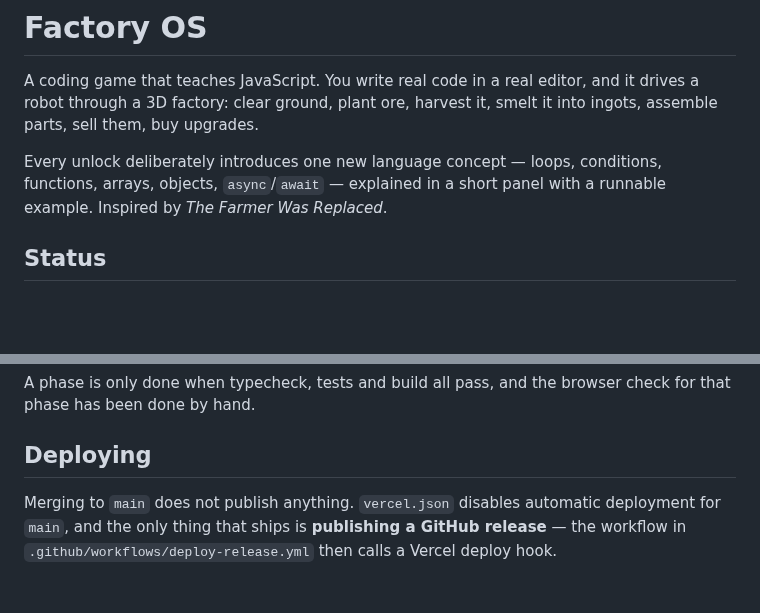
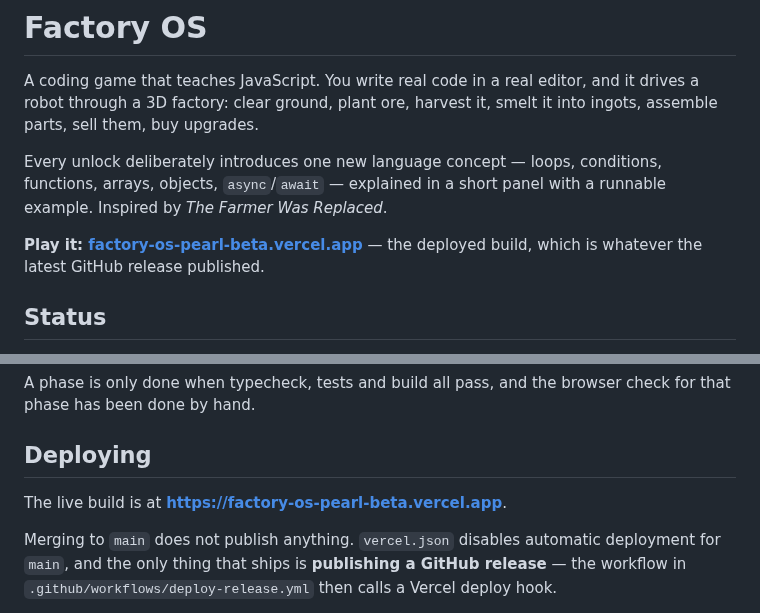
Before and after one commit to BastianBinus/Factory-OS, a Markdown page: README.md, 2 parts joined by grey strips. Rendered like a GitHub page; blank space fills up the shorter version.

Commit message:
docs(readme): link the deployed Vercel build
The README explained how deployment works but never said where the game
actually is. Put the URL under the intro and at the top of the deploy
section.

Co-Authored-By: Claude Opus 5 <noreply@anthropic.com>
Claude-Session: https://claude.ai/code/session_01E5z7pS6hZvRqyvMAdGt8Wf

```diff
--- a/README.md
+++ b/README.md
@@ -7,6 +7,9 @@ sell them, buy upgrades.
 Every unlock deliberately introduces one new language concept — loops, conditions, functions,
 arrays, objects, `async`/`await` — explained in a short panel with a runnable example. Inspired by
 *The Farmer Was Replaced*.
+
+**Play it: [factory-os-pearl-beta.vercel.app](https://factory-os-pearl-beta.vercel.app)** — the deployed
+build, which is whatever the latest GitHub release published.
 
 ## Status
 
@@ -73,6 +76,8 @@ A phase is only done when typecheck, tests and build all pass, and the browser c
 phase has been done by hand.
 
 ## Deploying
+
+The live build is at **https://factory-os-pearl-beta.vercel.app**.
 
 Merging to `main` does not publish anything. `vercel.json` disables automatic deployment for
 `main`, and the only thing that ships is **publishing a GitHub release** — the workflow in
```
